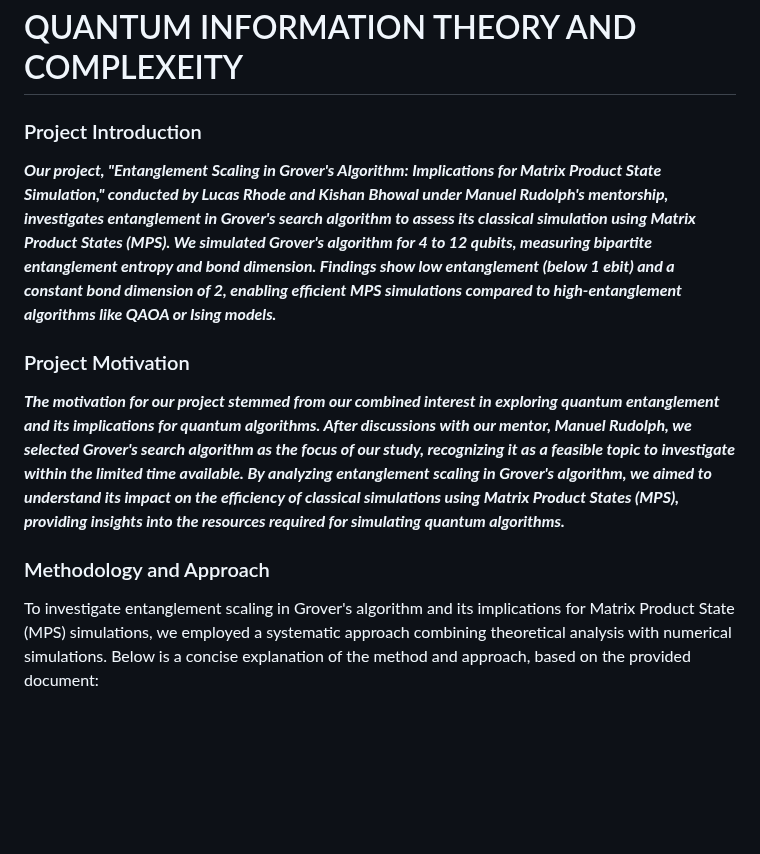
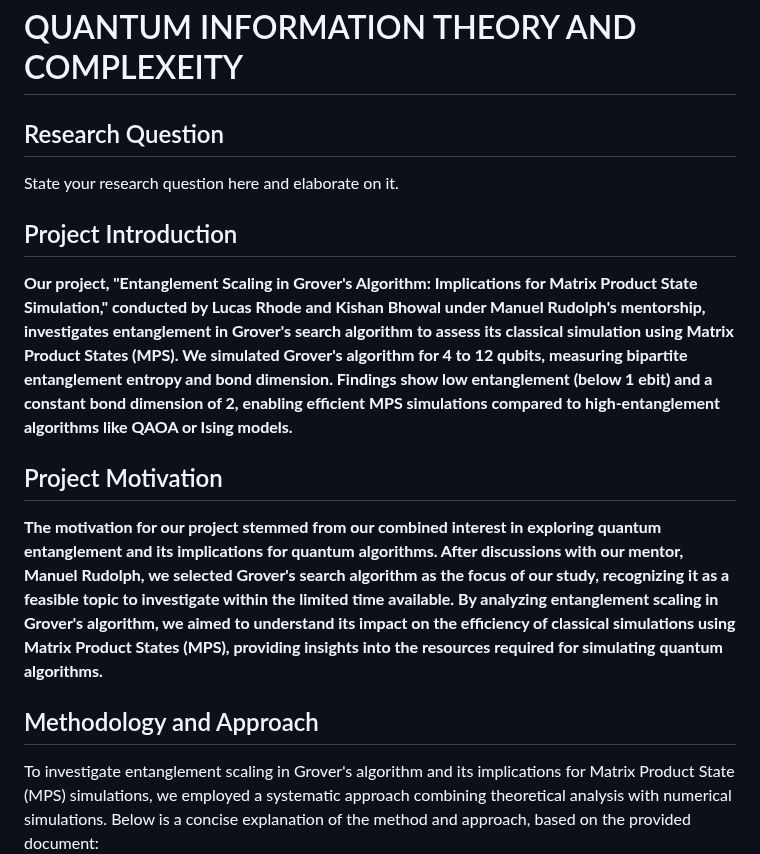
Before and after one commit to ThinkingBeyond/BeyondQuantum-2025, a Markdown page: Lucas Rhode and Kishan Bhowal/README.md, the part around one of its changes. Rendered like a GitHub page; blank space fills up the shorter version.

```diff
--- a/Lucas Rhode and Kishan Bhowal/README.md
+++ b/Lucas Rhode and Kishan Bhowal/README.md
@@ -2,13 +2,17 @@
 
 # QUANTUM INFORMATION THEORY AND COMPLEXEITY
 
-### Project Introduction
-***Our project, "Entanglement Scaling in Grover's Algorithm: Implications for Matrix Product State Simulation," conducted by Lucas Rhode and Kishan Bhowal under Manuel Rudolph's mentorship, investigates entanglement in Grover's search algorithm to assess its classical simulation using Matrix Product States (MPS). We simulated Grover's algorithm for 4 to 12 qubits, measuring bipartite entanglement entropy and bond dimension. Findings show low entanglement (below 1 ebit) and a constant bond dimension of 2, enabling efficient MPS simulations compared to high-entanglement algorithms like QAOA or Ising models.***
+## Research Question
 
-### Project Motivation
-***The motivation for our project stemmed from our combined interest in exploring quantum entanglement and its implications for quantum algorithms. After discussions with our mentor, Manuel Rudolph, we selected Grover's search algorithm as the focus of our study, recognizing it as a feasible topic to investigate within the limited time available. By analyzing entanglement scaling in Grover's algorithm, we aimed to understand its impact on the efficiency of classical simulations using Matrix Product States (MPS), providing insights into the resources required for simulating quantum algorithms.***
+State your research question here and elaborate on it.
 
-### Methodology and Approach
+## Project Introduction
+**Our project, "Entanglement Scaling in Grover's Algorithm: Implications for Matrix Product State Simulation," conducted by Lucas Rhode and Kishan Bhowal under Manuel Rudolph's mentorship, investigates entanglement in Grover's search algorithm to assess its classical simulation using Matrix Product States (MPS). We simulated Grover's algorithm for 4 to 12 qubits, measuring bipartite entanglement entropy and bond dimension. Findings show low entanglement (below 1 ebit) and a constant bond dimension of 2, enabling efficient MPS simulations compared to high-entanglement algorithms like QAOA or Ising models.**
+
+## Project Motivation
+**The motivation for our project stemmed from our combined interest in exploring quantum entanglement and its implications for quantum algorithms. After discussions with our mentor, Manuel Rudolph, we selected Grover's search algorithm as the focus of our study, recognizing it as a feasible topic to investigate within the limited time available. By analyzing entanglement scaling in Grover's algorithm, we aimed to understand its impact on the efficiency of classical simulations using Matrix Product States (MPS), providing insights into the resources required for simulating quantum algorithms.**
+
+## Methodology and Approach
 To investigate entanglement scaling in Grover's algorithm and its implications for Matrix Product State (MPS) simulations, we employed a systematic approach combining theoretical analysis with numerical simulations. Below is a concise explanation of the method and approach, based on the provided document:
 
 1. **Algorithm Selection and Setup**:
```
Also changed, not shown: other parts of Lucas Rhode and Kishan Bhowal/README.md (+18 -6 lines).
